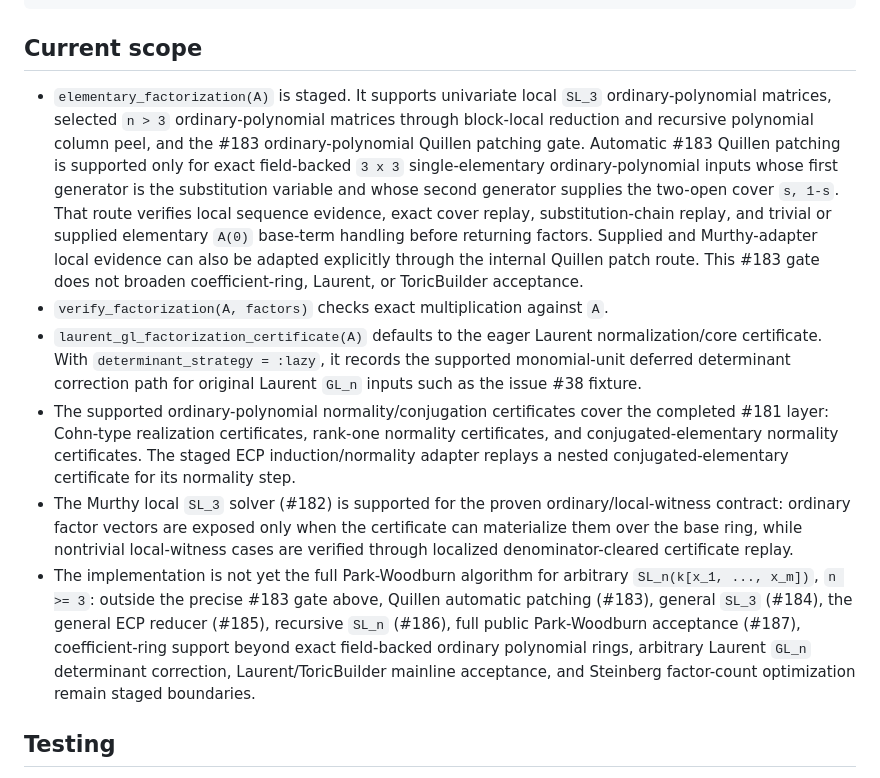
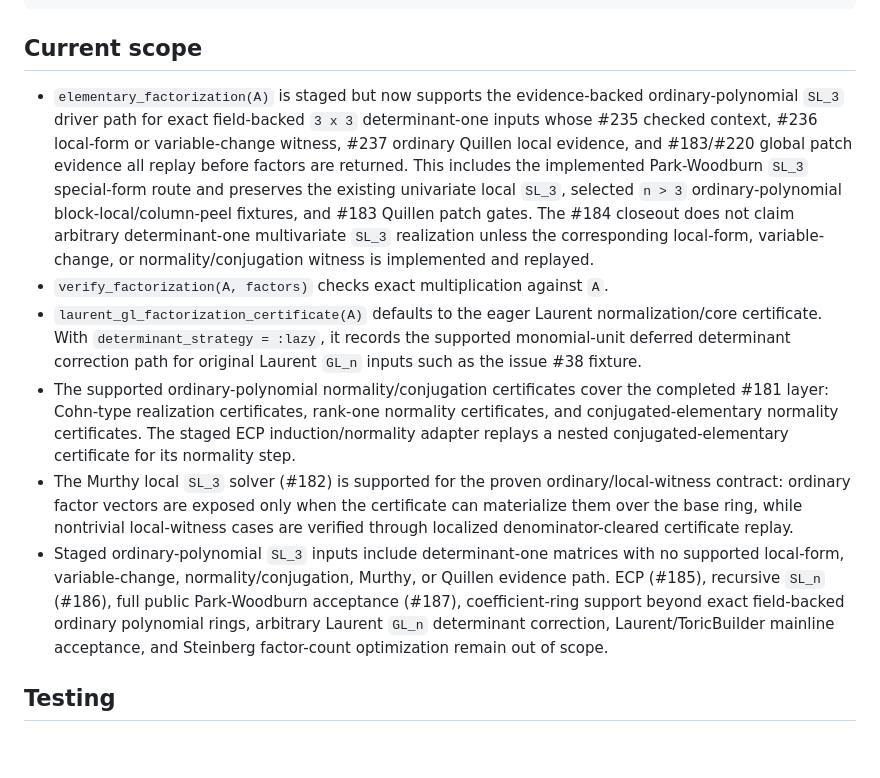
Before and after one commit to nzy1997/Suslin.jl, a Markdown page: README.md, the part around the change. Drawn GitHub-style; blank space fills up the shorter version.

Commit message:
docs: document sl3 closeout boundary

```diff
--- a/README.md
+++ b/README.md
@@ -24,19 +24,17 @@ verify_factorization(A, factors)
 
 ## Current scope
 
-- `elementary_factorization(A)` is staged. It supports univariate local `SL_3`
-  ordinary-polynomial matrices, selected `n > 3` ordinary-polynomial matrices
-  through block-local reduction and recursive polynomial column peel,
-  and the #183 ordinary-polynomial Quillen patching gate. Automatic #183
-  Quillen patching is supported only for exact field-backed `3 x 3`
-  single-elementary ordinary-polynomial inputs whose first generator is the
-  substitution variable and whose second generator supplies the two-open cover
-  `s, 1-s`. That route verifies local sequence evidence, exact cover replay,
-  substitution-chain replay, and trivial or supplied elementary `A(0)`
-  base-term handling before returning factors. Supplied and Murthy-adapter
-  local evidence can also be adapted explicitly through the internal Quillen
-  patch route. This #183 gate does not broaden coefficient-ring, Laurent, or
-  ToricBuilder acceptance.
+- `elementary_factorization(A)` is staged but now supports the evidence-backed
+  ordinary-polynomial `SL_3` driver path for exact field-backed `3 x 3`
+  determinant-one inputs whose #235 checked context, #236 local-form or
+  variable-change witness, #237 ordinary Quillen local evidence, and #183/#220
+  global patch evidence all replay before factors are returned. This includes
+  the implemented Park-Woodburn `SL_3` special-form route and preserves the
+  existing univariate local `SL_3`, selected `n > 3` ordinary-polynomial
+  block-local/column-peel fixtures, and #183 Quillen patch gates. The #184
+  closeout does not claim arbitrary determinant-one multivariate `SL_3`
+  realization unless the corresponding local-form, variable-change, or
+  normality/conjugation witness is implemented and replayed.
 - `verify_factorization(A, factors)` checks exact multiplication against `A`.
 - `laurent_gl_factorization_certificate(A)` defaults to the eager Laurent
   normalization/core certificate. With `determinant_strategy = :lazy`, it
@@ -52,14 +50,13 @@ verify_factorization(A, factors)
   when the certificate can materialize them over the base ring, while
   nontrivial local-witness cases are verified through localized
   denominator-cleared certificate replay.
-- The implementation is not yet the full Park-Woodburn algorithm for arbitrary
-  `SL_n(k[x_1, ..., x_m])`, `n >= 3`: outside the precise #183 gate above,
-  Quillen automatic patching (#183), general `SL_3` (#184), the general ECP
-  reducer (#185), recursive `SL_n` (#186), full public Park-Woodburn
-  acceptance (#187), coefficient-ring support beyond exact field-backed
-  ordinary polynomial rings, arbitrary Laurent `GL_n` determinant correction,
-  Laurent/ToricBuilder mainline acceptance, and Steinberg factor-count
-  optimization remain staged boundaries.
+- Staged ordinary-polynomial `SL_3` inputs include determinant-one matrices with
+  no supported local-form, variable-change, normality/conjugation, Murthy, or
+  Quillen evidence path. ECP (#185), recursive `SL_n` (#186), full public
+  Park-Woodburn acceptance (#187), coefficient-ring support beyond exact
+  field-backed ordinary polynomial rings, arbitrary Laurent `GL_n` determinant
+  correction, Laurent/ToricBuilder mainline acceptance, and Steinberg
+  factor-count optimization remain out of scope.
 
 ## Testing
 
```
Also changed, not shown: docs/src/index.md (+18 -21 lines).
